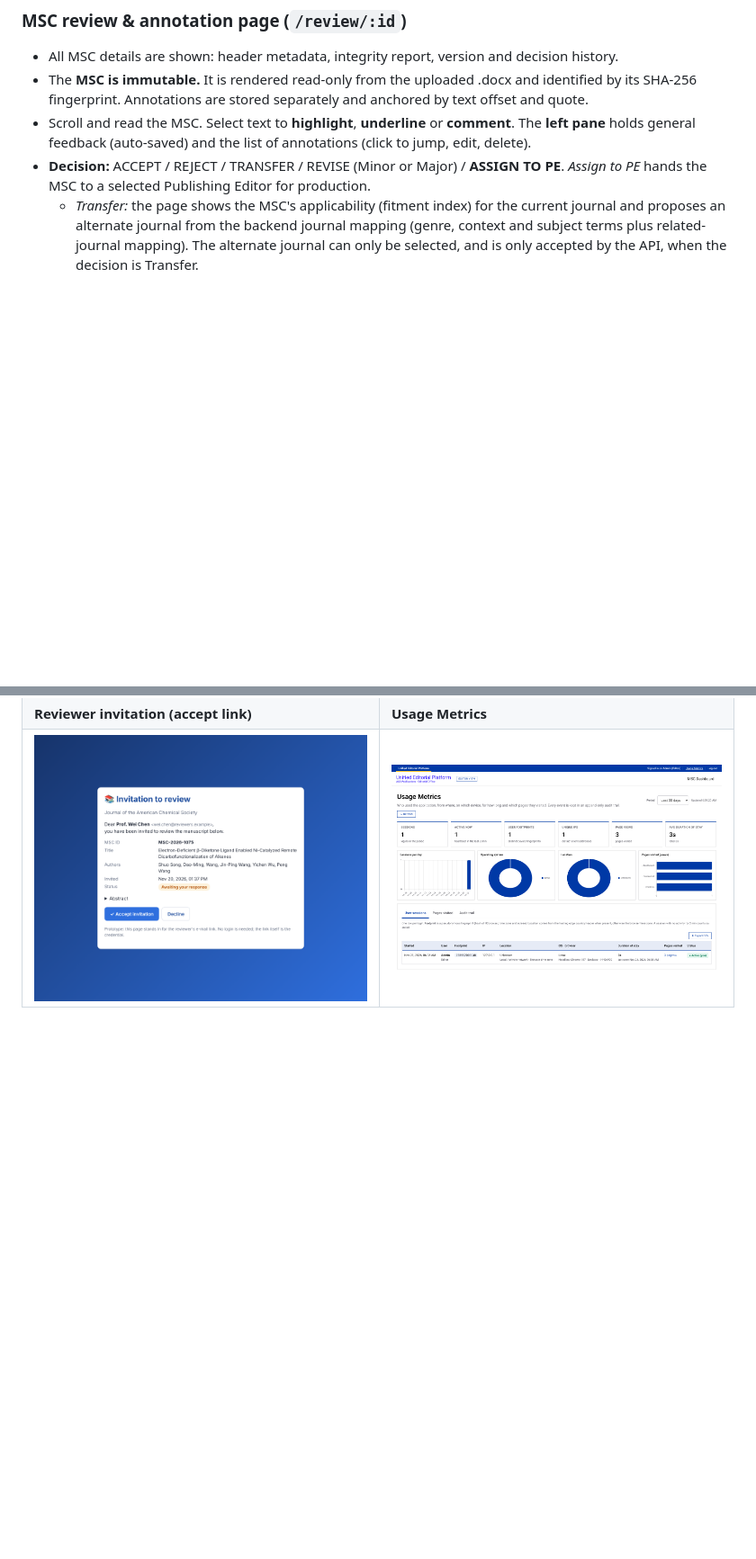
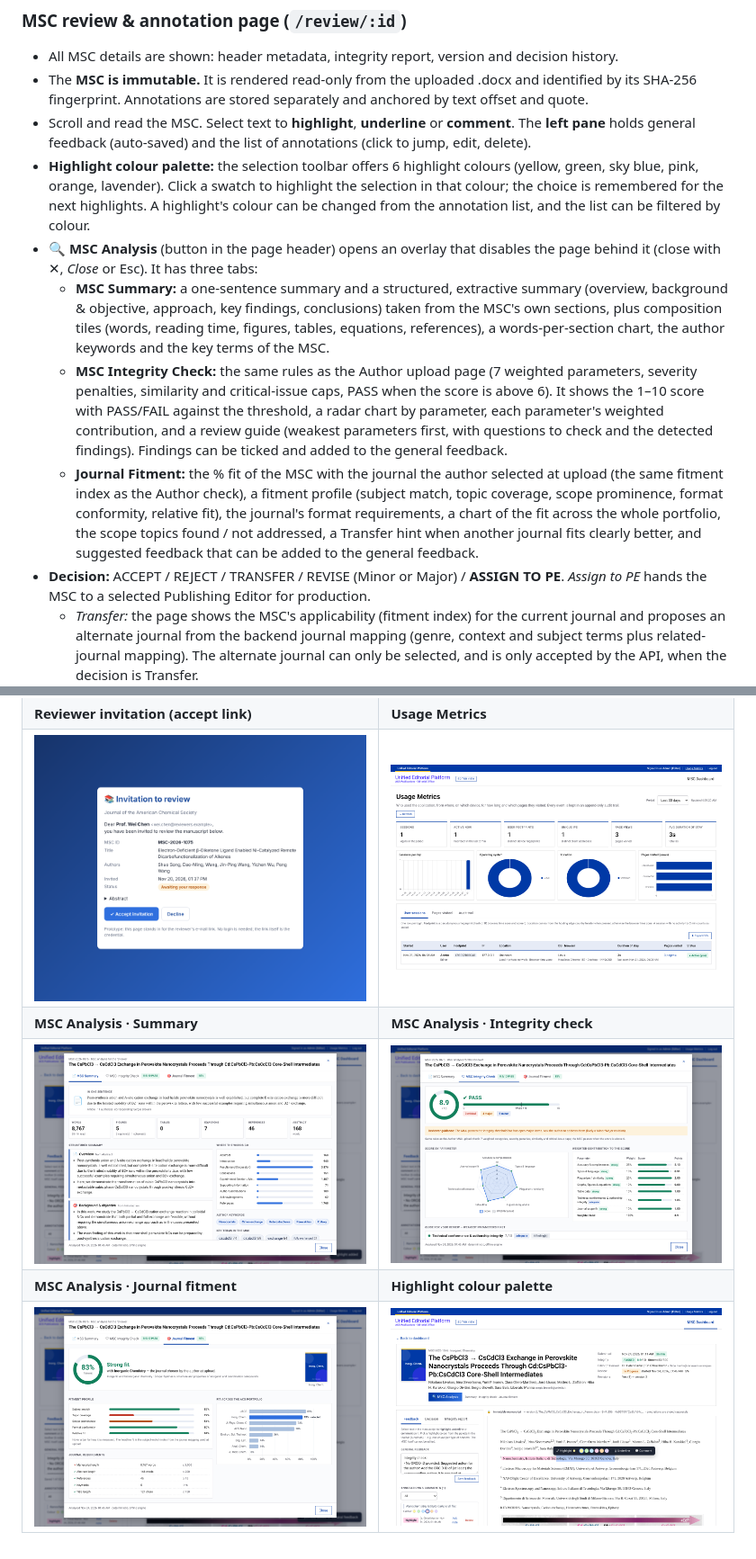
Before and after one commit to avishek-tronc/Unified-Editorial-Platform-Prototype, a Markdown page: README.md, 2 parts joined by grey strips. Shown at 90% size. Rendered like a GitHub page; pictures changed too: docs/screenshots/highlight-palette.png (added), docs/screenshots/msc-analysis-fitment.png (added), docs/screenshots/msc-analysis-integrity.png (added); blank space fills up the shorter version.

```diff
--- a/README.md
+++ b/README.md
@@ -115,6 +115,11 @@ Two or more critical issues cap the score at 5.
 * All MSC details are shown: header metadata, integrity report, version and decision history.
 * The **MSC is immutable.** It is rendered read-only from the uploaded .docx and identified by its SHA-256 fingerprint. Annotations are stored separately and anchored by text offset and quote.
 * Scroll and read the MSC. Select text to **highlight**, **underline** or **comment**. The **left pane** holds general feedback (auto-saved) and the list of annotations (click to jump, edit, delete).
+* **Highlight colour palette:** the selection toolbar offers 6 highlight colours (yellow, green, sky blue, pink, orange, lavender). Click a swatch to highlight the selection in that colour; the choice is remembered for the next highlights. A highlight's colour can be changed from the annotation list, and the list can be filtered by colour.
+* **🔍 MSC Analysis** (button in the page header) opens an overlay that disables the page behind it (close with ✕, *Close* or Esc). It has three tabs:
+  * **MSC Summary:** a one-sentence summary and a structured, extractive summary (overview, background & objective, approach, key findings, conclusions) taken from the MSC's own sections, plus composition tiles (words, reading time, figures, tables, equations, references), a words-per-section chart, the author keywords and the key terms of the MSC.
+  * **MSC Integrity Check:** the same rules as the Author upload page (7 weighted parameters, severity penalties, similarity and critical-issue caps, PASS when the score is above 6). It shows the 1–10 score with PASS/FAIL against the threshold, a radar chart by parameter, each parameter's weighted contribution, and a review guide (weakest parameters first, with questions to check and the detected findings). Findings can be ticked and added to the general feedback.
+  * **Journal Fitment:** the % fit of the MSC with the journal the author selected at upload (the same fitment index as the Author check), a fitment profile (subject match, topic coverage, scope prominence, format conformity, relative fit), the journal's format requirements, a chart of the fit across the whole portfolio, the scope topics found / not addressed, a Transfer hint when another journal fits clearly better, and suggested feedback that can be added to the general feedback.
 * **Decision:** ACCEPT / REJECT / TRANSFER / REVISE (Minor or Major) / **ASSIGN TO PE**. *Assign to PE* hands the MSC to a selected Publishing Editor for production.
   * *Transfer:* the page shows the MSC's applicability (fitment index) for the current journal and proposes an alternate journal from the backend journal mapping (genre, context and subject terms plus related-journal mapping). The alternate journal can only be selected, and is only accepted by the API, when the decision is Transfer.
   * *Revise:* the MSC goes back to the author with the reviewer's comments. Feedback incorporation is *In Progress* until the author re-submits. Then it becomes *Complete*, "Revisions done?" increments, and the MSC returns to *Open*.
@@ -191,3 +198,7 @@ docs/screenshots/     Screenshots of the prototype
 | ![Modal](docs/screenshots/reviewer-modal.png) | ![Review](docs/screenshots/review-annotate.png) |
 | **Reviewer invitation (accept link)** | **Usage Metrics** |
 | ![Invitation](docs/screenshots/reviewer-invitation.png) | ![Usage Metrics](docs/screenshots/usage-metrics.png) |
+| **MSC Analysis · Summary** | **MSC Analysis · Integrity check** |
+| ![MSC Summary](docs/screenshots/msc-analysis-summary.png) | ![Integrity check](docs/screenshots/msc-analysis-integrity.png) |
+| **MSC Analysis · Journal fitment** | **Highlight colour palette** |
+| ![Journal fitment](docs/screenshots/msc-analysis-fitment.png) | ![Highlight palette](docs/screenshots/highlight-palette.png) |
```
Also changed, not shown: other parts of README.md (+3 -1 lines), 9 other files.
